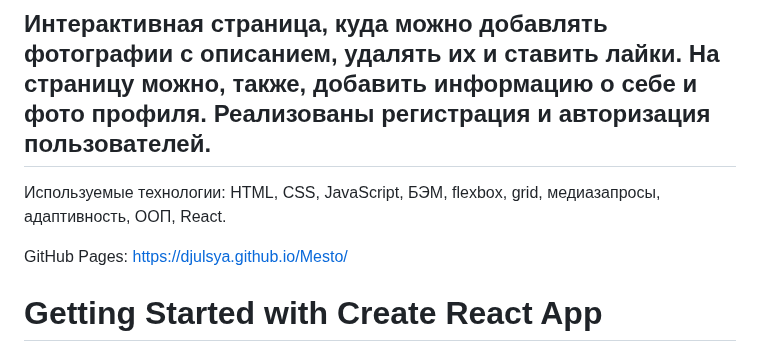
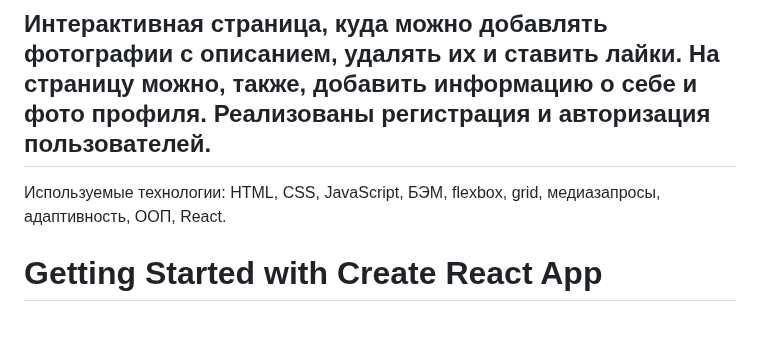
Before and after one commit to Djulsya/react-mesto-auth, a Markdown page: README.md, the part around the change. GitHub-like rendering; blank space fills up the shorter version.

```diff
--- a/README.md
+++ b/README.md
@@ -2,8 +2,6 @@
 ## Интерактивная страница, куда можно добавлять фотографии с описанием, удалять их и ставить лайки. На страницу можно, также, добавить информацию о себе и фото профиля. Реализованы регистрация и авторизация пользователей.
 
 Используемые технологии: HTML, CSS, JavaScript, БЭМ, flexbox, grid, медиазапросы, адаптивность, ООП, React.
-
-GitHub Pages: https://djulsya.github.io/Mesto/
 
 # Getting Started with Create React App
 
```
